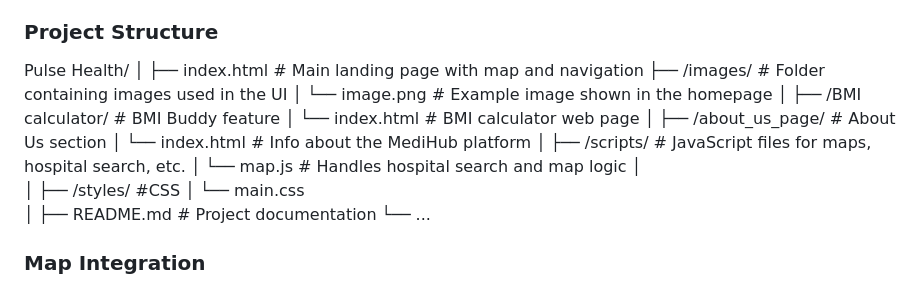
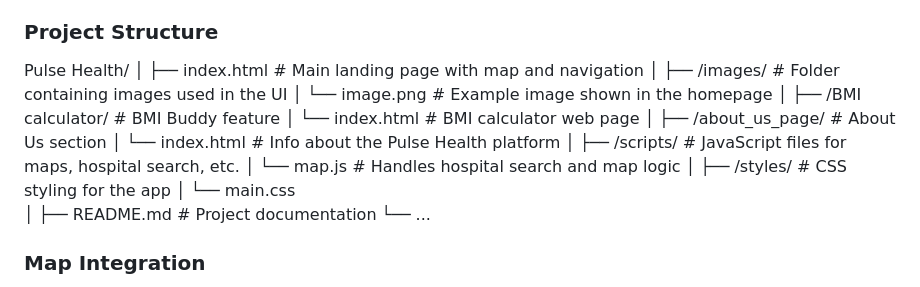
Before and after one commit to SakshamGoel5/Veersa_Bit-wizzard, a Markdown page: README.md, the part around the change. Rendered like a GitHub page.

```diff
--- a/README.md
+++ b/README.md
@@ -35,6 +35,7 @@ To run this project locally, follow these steps:
 Pulse Health/
 │
 ├── index.html                 # Main landing page with map and navigation
+│
 ├── /images/                   # Folder containing images used in the UI
 │   └── image.png              # Example image shown in the homepage
 │
@@ -42,17 +43,17 @@ Pulse Health/
 │   └── index.html            # BMI calculator web page
 │
 ├── /about_us_page/           # About Us section
-│   └── index.html            # Info about the MediHub platform
+│   └── index.html            # Info about the Pulse Health platform
 │
 ├── /scripts/                 # JavaScript files for maps, hospital search, etc.
 │   └── map.js                # Handles hospital search and map logic
 │
-│
-├── /styles/                  #CSS
+├── /styles/                  # CSS styling for the app
 │   └── main.css
 │
 ├── README.md                 # Project documentation
 └── ...
+
 
 ### Map Integration
 The Nearby Hospitals feature utilizes the Google Maps API to provide users with a visual representation of hospitals and clinics in their vicinity. Here’s how it works:
```
